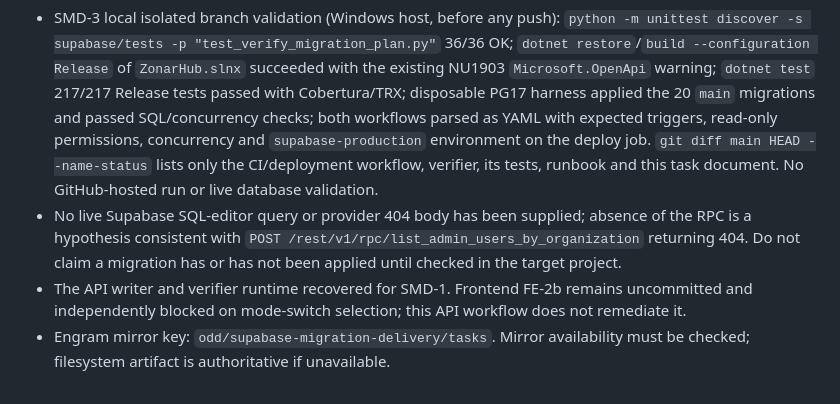
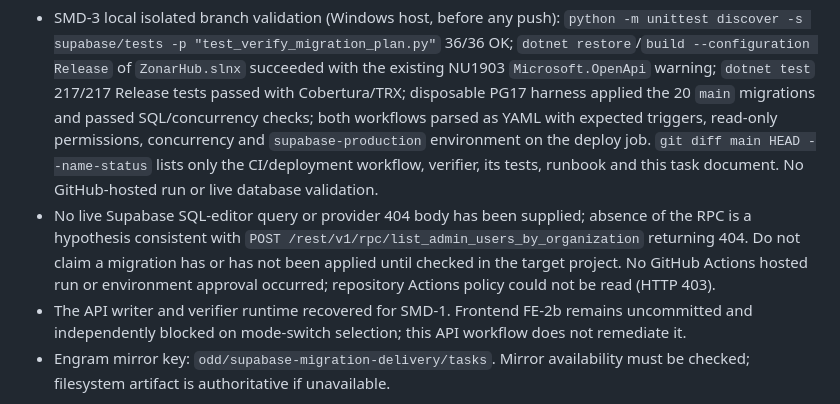
Before and after one commit to Incoders-Tools/zonar-hub-api, a Markdown page: odd/tasks/supabase-migration-delivery.md, the part around one of its changes. Rendered like a GitHub page.

```diff
--- a/odd/tasks/supabase-migration-delivery.md
+++ b/odd/tasks/supabase-migration-delivery.md
@@ -21,6 +21,6 @@ Ensure migrations are verified before promotion and applied to the configured Su
 
 ## Evidence and blockers
 - SMD-3 local isolated branch validation (Windows host, before any push): `python -m unittest discover -s supabase/tests -p "test_verify_migration_plan.py"` 36/36 OK; `dotnet restore`/`build --configuration Release` of `ZonarHub.slnx` succeeded with the existing NU1903 `Microsoft.OpenApi` warning; `dotnet test` 217/217 Release tests passed with Cobertura/TRX; disposable PG17 harness applied the 20 `main` migrations and passed SQL/concurrency checks; both workflows parsed as YAML with expected triggers, read-only permissions, concurrency and `supabase-production` environment on the deploy job. `git diff main HEAD --name-status` lists only the CI/deployment workflow, verifier, its tests, runbook and this task document. No GitHub-hosted run or live database validation.
-- No live Supabase SQL-editor query or provider 404 body has been supplied; absence of the RPC is a hypothesis consistent with `POST /rest/v1/rpc/list_admin_users_by_organization` returning 404. Do not claim a migration has or has not been applied until checked in the target project.
+- No live Supabase SQL-editor query or provider 404 body has been supplied; absence of the RPC is a hypothesis consistent with `POST /rest/v1/rpc/list_admin_users_by_organization` returning 404. Do not claim a migration has or has not been applied until checked in the target project. No GitHub Actions hosted run or environment approval occurred; repository Actions policy could not be read (HTTP 403).
 - The API writer and verifier runtime recovered for SMD-1. Frontend FE-2b remains uncommitted and independently blocked on mode-switch selection; this API workflow does not remediate it.
 - Engram mirror key: `odd/supabase-migration-delivery/tasks`. Mirror availability must be checked; filesystem artifact is authoritative if unavailable.
```
Also changed, not shown: other parts of odd/tasks/supabase-migration-delivery.md (+1 -1 lines).
